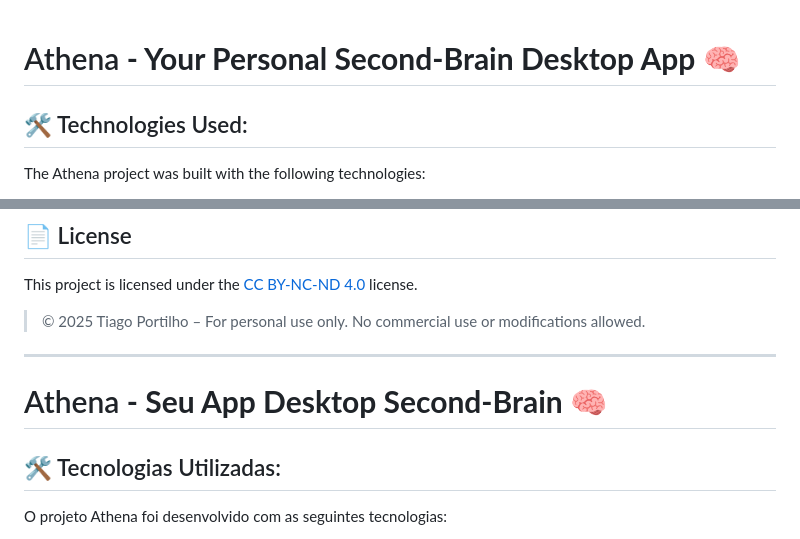
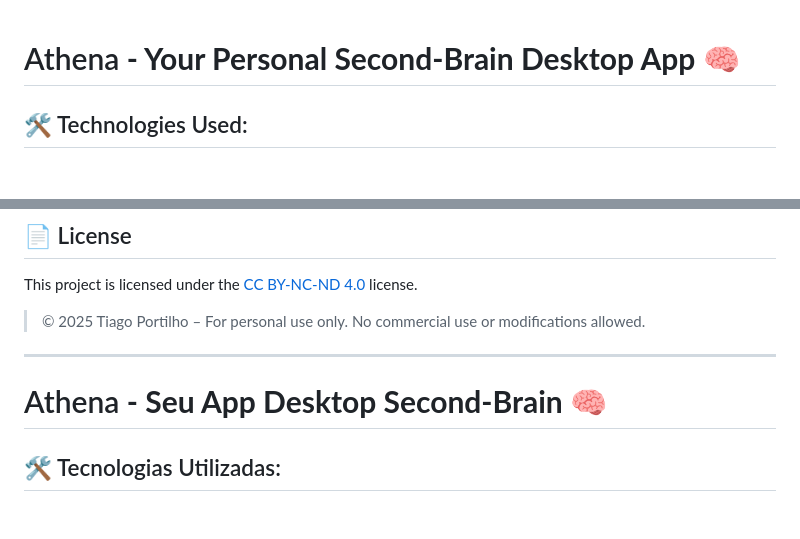
Before and after one commit to TiagoPortilho/Athena, a Markdown page: README.md, 2 parts joined by grey strips. GitHub-like rendering; blank space fills up the shorter version.

```diff
--- a/README.md
+++ b/README.md
@@ -1,5 +1,5 @@
+
 # Athena **- Your Personal Second-Brain Desktop App 🧠**
 
 ## 🛠 Technologies Used:
-The Athena project was built with the following technologies:
 
@@ -51,10 +81,11 @@ This project is licensed under the [CC BY-NC-ND 4.0](https://creativecommons.org
 
 > © 2025 Tiago Portilho – For personal use only. No commercial use or modifications allowed.
 
+
 ---
+
 
 # Athena **- Seu App Desktop Second-Brain 🧠**
 
 ## 🛠 Tecnologias Utilizadas:
-O projeto Athena foi desenvolvido com as seguintes tecnologias:
 
```
Also changed, not shown: other parts of README.md (+71 -10 lines).
